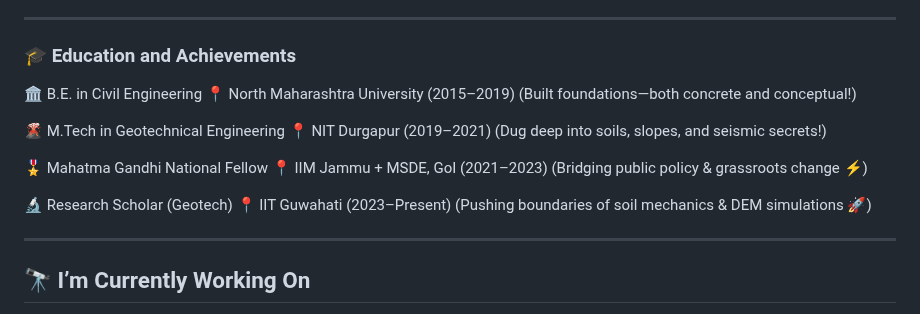
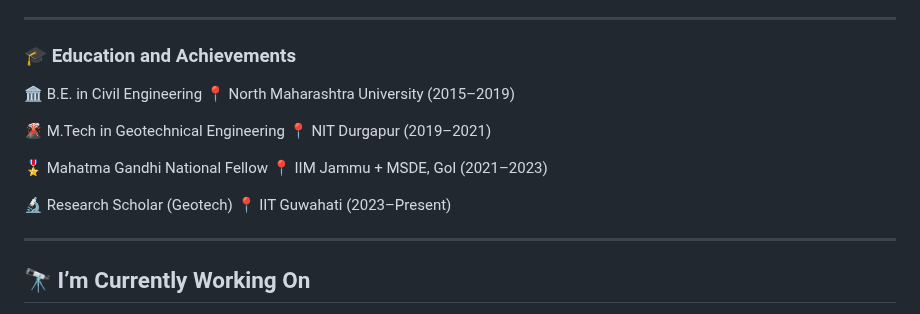
Before and after one commit to amisagarbiswas/sagar.github.io, a Markdown page: README.md, the part around the change. GitHub-like rendering.

```diff
--- a/README.md
+++ b/README.md
@@ -28,19 +28,19 @@
 
 🏛️ B.E. in Civil Engineering
 📍 North Maharashtra University (2015–2019)
-(Built foundations—both concrete and conceptual!)
+
 
 🌋 M.Tech in Geotechnical Engineering
 📍 NIT Durgapur (2019–2021)
-(Dug deep into soils, slopes, and seismic secrets!)
+
 
 🎖️ Mahatma Gandhi National Fellow
 📍 IIM Jammu + MSDE, GoI (2021–2023)
-(Bridging public policy & grassroots change ⚡)
+
 
 🔬 Research Scholar (Geotech)
 📍 IIT Guwahati (2023–Present)
-(Pushing boundaries of soil mechanics & DEM simulations 🚀)
+
 
 ---
 
```
